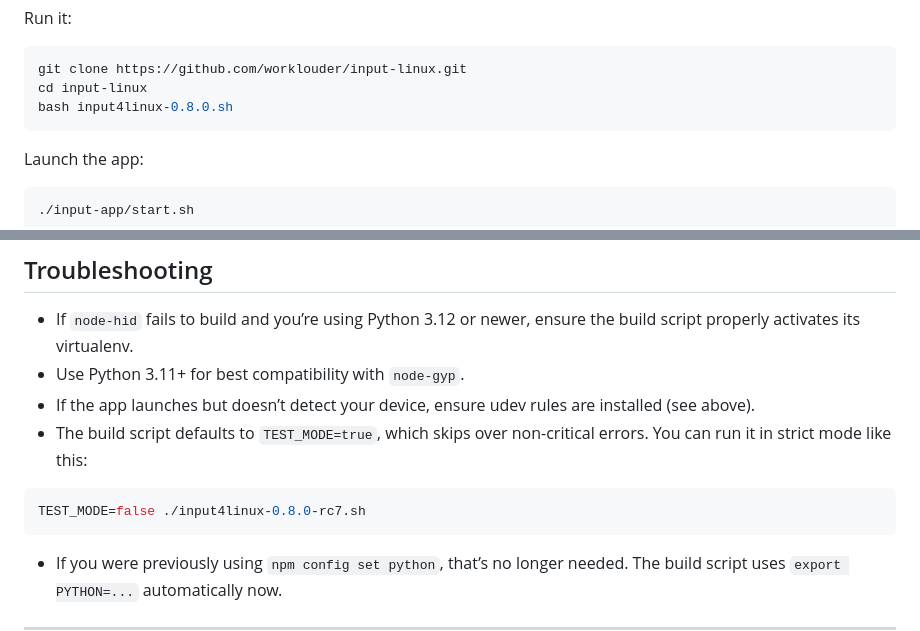
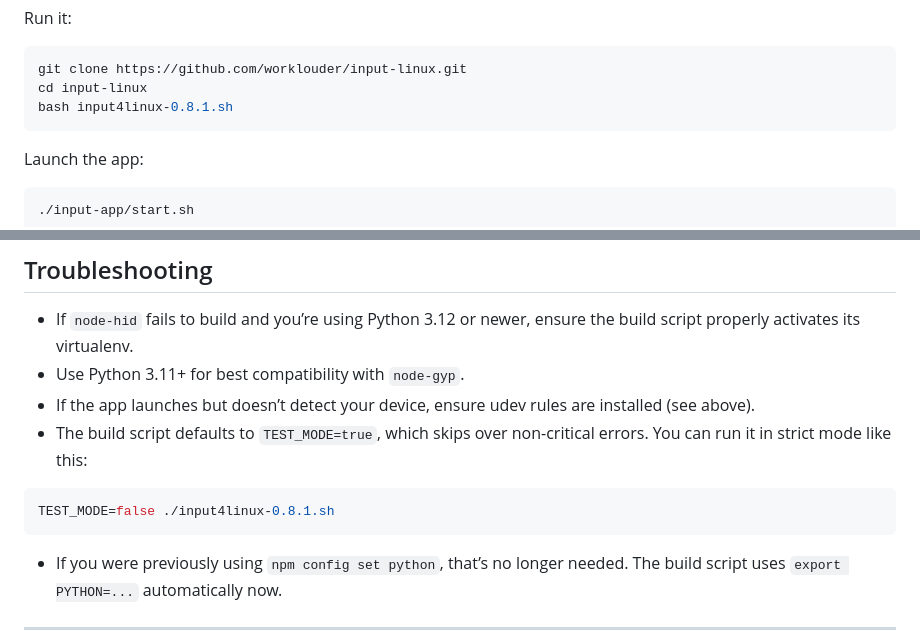
Before and after one commit to worklouder/input-linux, a Markdown page: README.md, 2 parts joined by grey strips. Drawn GitHub-style.

````diff
--- a/README.md
+++ b/README.md
@@ -83,7 +83,7 @@ Run it:
 ```bash
 git clone https://github.com/worklouder/input-linux.git
 cd input-linux
-bash input4linux-0.8.0.sh
+bash input4linux-0.8.1.sh
 ```
 
 Launch the app:
@@ -116,7 +116,7 @@ Afterward, **unplug and replug your keyboard** before launching the app.
 - The build script defaults to `TEST_MODE=true`, which skips over non-critical errors. You can run it in strict mode like this:
 
 ```bash
-TEST_MODE=false ./input4linux-0.8.0-rc7.sh
+TEST_MODE=false ./input4linux-0.8.1.sh
 ```
 
 - If you were previously using `npm config set python`, that’s no longer needed. The build script uses `export PYTHON=...` automatically now.
````
